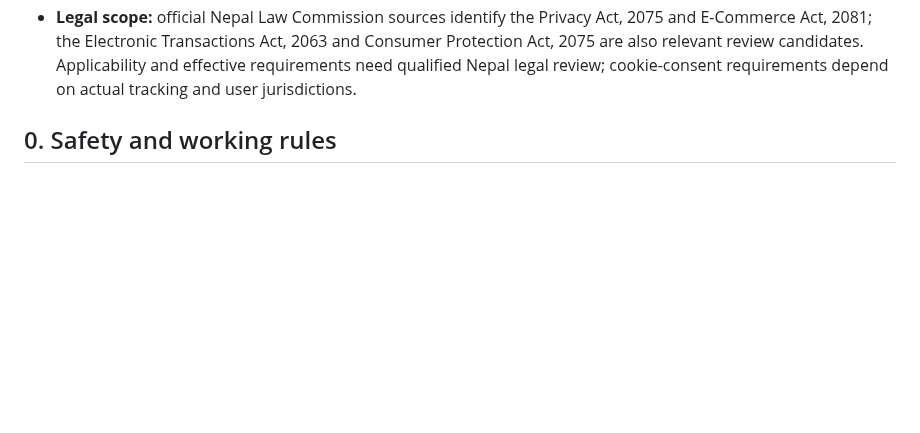
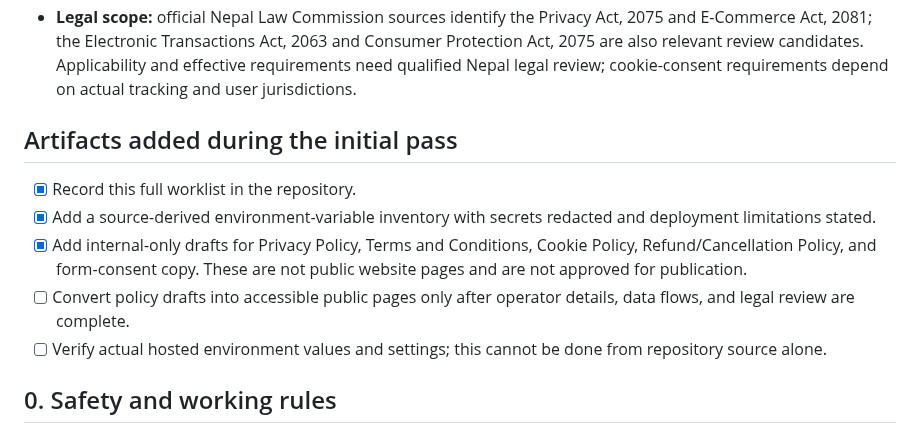
Before and after one commit to officialoroe-crypto/sage-one, a Markdown page: docs/SECURITY_PRIVACY_ACCESSIBILITY_LAUNCH_CHECKLIST.md, the part around the change. Rendered like a GitHub page; blank space fills up the shorter version.

Commit message:
docs: track security audit artifacts and policy draft status

```diff
--- a/docs/SECURITY_PRIVACY_ACCESSIBILITY_LAUNCH_CHECKLIST.md
+++ b/docs/SECURITY_PRIVACY_ACCESSIBILITY_LAUNCH_CHECKLIST.md
@@ -21,6 +21,13 @@ These are observed from repository source, not from a live penetration test. Fin
 - **Accessibility source scan:** multiple dynamic form templates use sibling `<label>` elements without `for` associations (the scan found 17 label tags and no `for=` attributes across the website JS files inspected). Verify/fix label-to-control associations and keyboard/focus behavior. This is a source-level finding, not a complete WCAG audit.
 - **Policy pages/consent:** no Privacy, Terms, Cookie, or Refund policy references were found in the website JS files inspected. Internal draft documents are being added separately; they are not public-facing pages and must not be treated as legally complete.
 - **Legal scope:** official Nepal Law Commission sources identify the Privacy Act, 2075 and E-Commerce Act, 2081; the Electronic Transactions Act, 2063 and Consumer Protection Act, 2075 are also relevant review candidates. Applicability and effective requirements need qualified Nepal legal review; cookie-consent requirements depend on actual tracking and user jurisdictions.
+
+## Artifacts added during the initial pass
+- [x] Record this full worklist in the repository.
+- [x] Add a source-derived environment-variable inventory with secrets redacted and deployment limitations stated.
+- [x] Add internal-only drafts for Privacy Policy, Terms and Conditions, Cookie Policy, Refund/Cancellation Policy, and form-consent copy. These are not public website pages and are not approved for publication.
+- [ ] Convert policy drafts into accessible public pages only after operator details, data flows, and legal review are complete.
+- [ ] Verify actual hosted environment values and settings; this cannot be done from repository source alone.
 
 ## 0. Safety and working rules
 - [ ] Preserve existing user changes and data; inspect before modifying.
```
